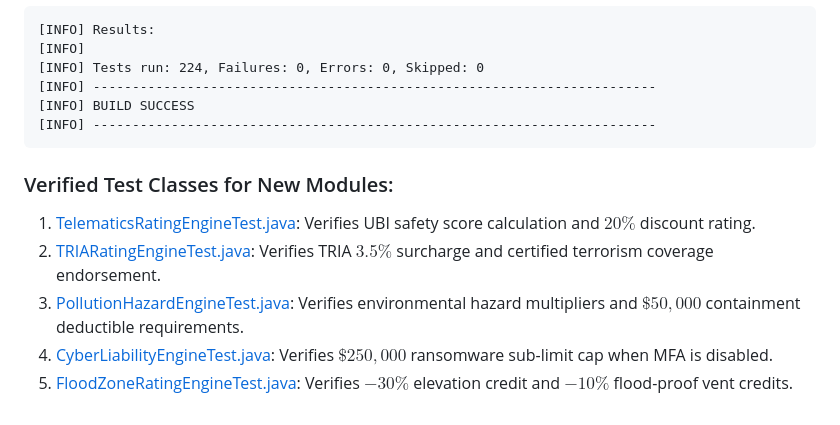
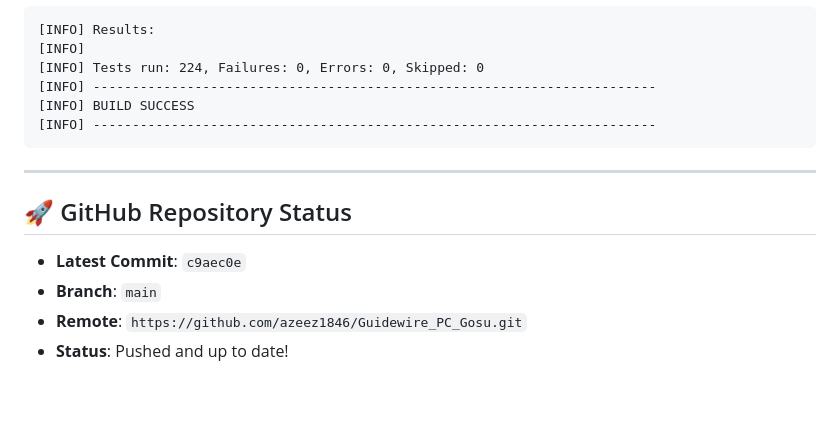
Before and after one commit to azeez1846/Guidewire_PC_Gosu, a Markdown page: docs/walkthrough.md, the part around one of its changes. GitHub-like rendering.

````diff
--- a/docs/walkthrough.md
+++ b/docs/walkthrough.md
@@ -56,9 +62,11 @@ mvn test
 [INFO] ------------------------------------------------------------------------
 ```
 
-### Verified Test Classes for New Modules:
-1. [TelematicsRatingEngineTest.java](file:///Users/azeezmohiuddin/Downloads/Guidewire_PC_Java_Gosu/src/test/java/com/guidewire/pc/TelematicsRatingEngineTest.java): Verifies UBI safety score calculation and $20\%$ discount rating.
-2. [TRIARatingEngineTest.java](file:///Users/azeezmohiuddin/Downloads/Guidewire_PC_Java_Gosu/src/test/java/com/guidewire/pc/TRIARatingEngineTest.java): Verifies TRIA $3.5\%$ surcharge and certified terrorism coverage endorsement.
-3. [PollutionHazardEngineTest.java](file:///Users/azeezmohiuddin/Downloads/Guidewire_PC_Java_Gosu/src/test/java/com/guidewire/pc/PollutionHazardEngineTest.java): Verifies environmental hazard multipliers and $\$50,000$ containment deductible requirements.
-4. [CyberLiabilityEngineTest.java](file:///Users/azeezmohiuddin/Downloads/Guidewire_PC_Java_Gosu/src/test/java/com/guidewire/pc/CyberLiabilityEngineTest.java): Verifies $\$250,000$ ransomware sub-limit cap when MFA is disabled.
-5. [FloodZoneRatingEngineTest.java](file:///Users/azeezmohiuddin/Downloads/Guidewire_PC_Java_Gosu/src/test/java/com/guidewire/pc/FloodZoneRatingEngineTest.java): Verifies $-30\%$ elevation credit and $-10\%$ flood-proof vent credits.
+---
+
+## 🚀 GitHub Repository Status
+
+- **Latest Commit**: `c9aec0e`
+- **Branch**: `main`
+- **Remote**: `https://github.com/azeez1846/Guidewire_PC_Gosu.git`
+- **Status**: Pushed and up to date!
````
Also changed, not shown: other parts of docs/walkthrough.md (+40 -34 lines).
